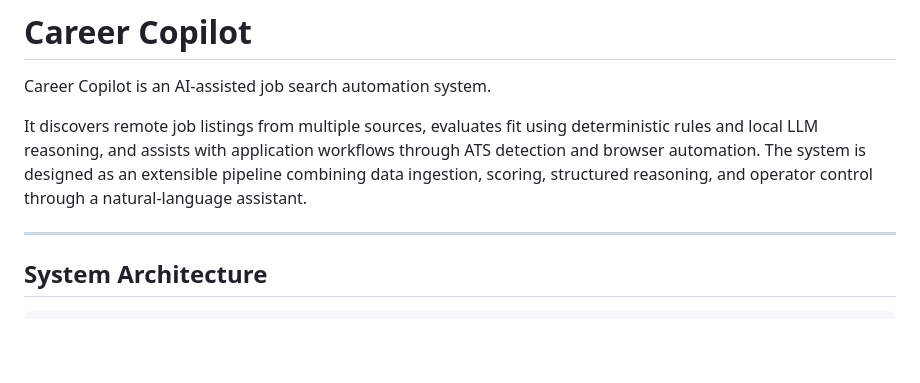
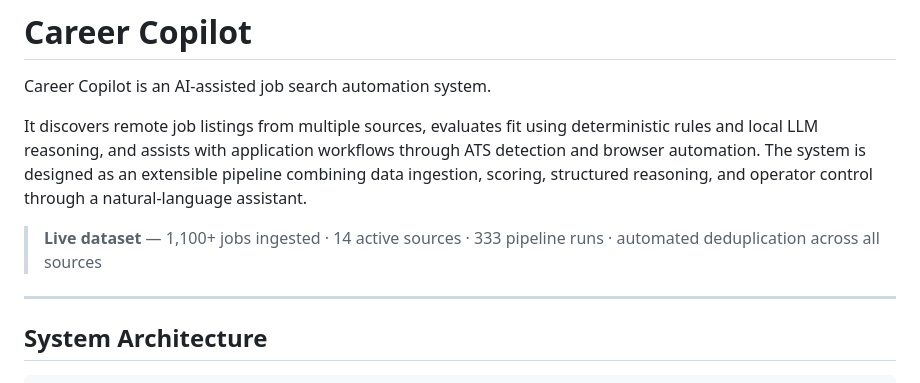
Before and after one commit to andrewkwang221/job-apply-agent, a Markdown page: README.md, the part around the change. GitHub-like rendering; blank space fills up the shorter version.

Commit message:
Add live dataset stats to README intro (1,137 jobs, 14 sources, 333 runs)

```diff
--- a/README.md
+++ b/README.md
@@ -3,6 +3,8 @@
 Career Copilot is an AI-assisted job search automation system.
 
 It discovers remote job listings from multiple sources, evaluates fit using deterministic rules and local LLM reasoning, and assists with application workflows through ATS detection and browser automation. The system is designed as an extensible pipeline combining data ingestion, scoring, structured reasoning, and operator control through a natural-language assistant.
+
+> **Live dataset** — 1,100+ jobs ingested · 14 active sources · 333 pipeline runs · automated deduplication across all sources
 
 ---
 
```
